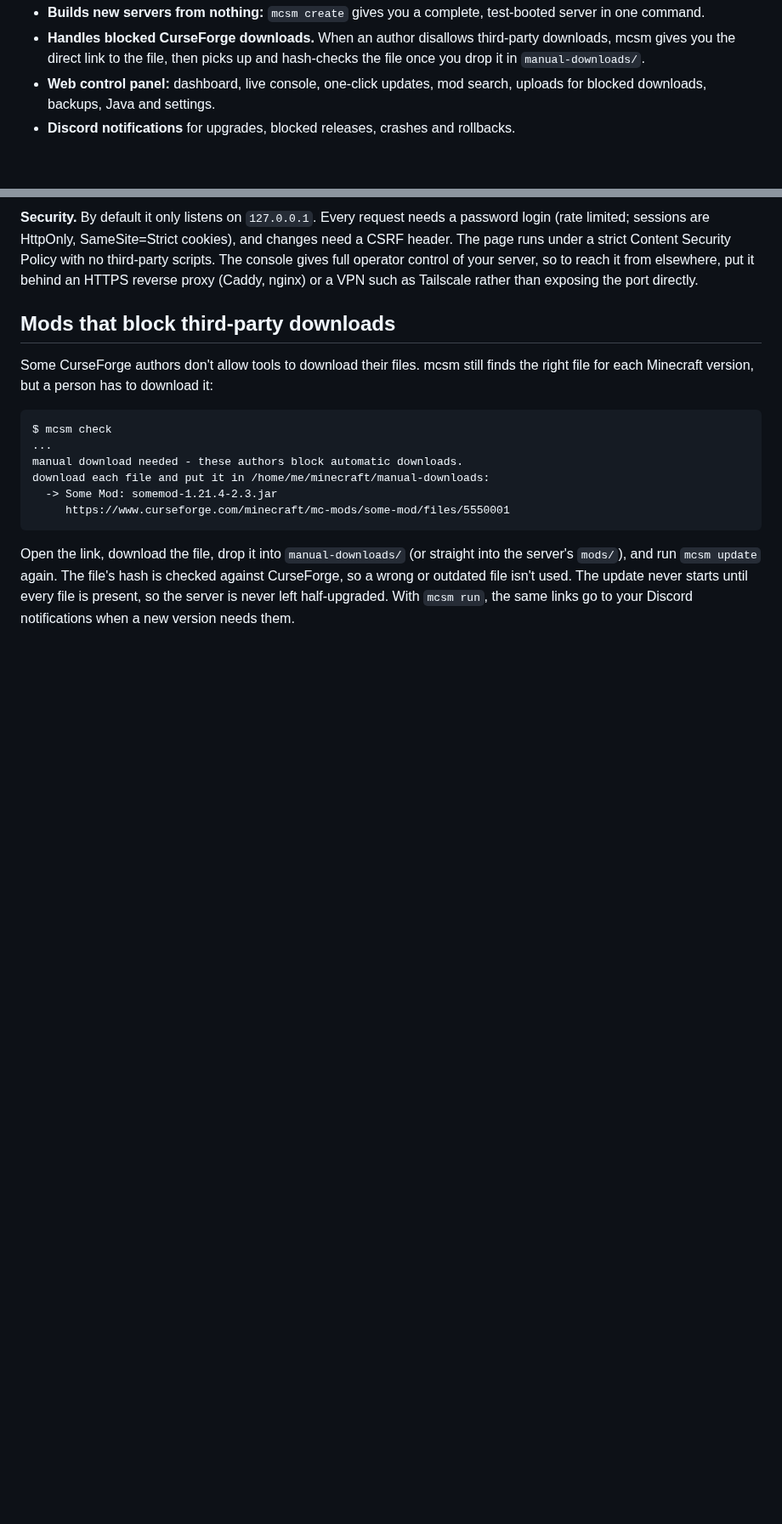
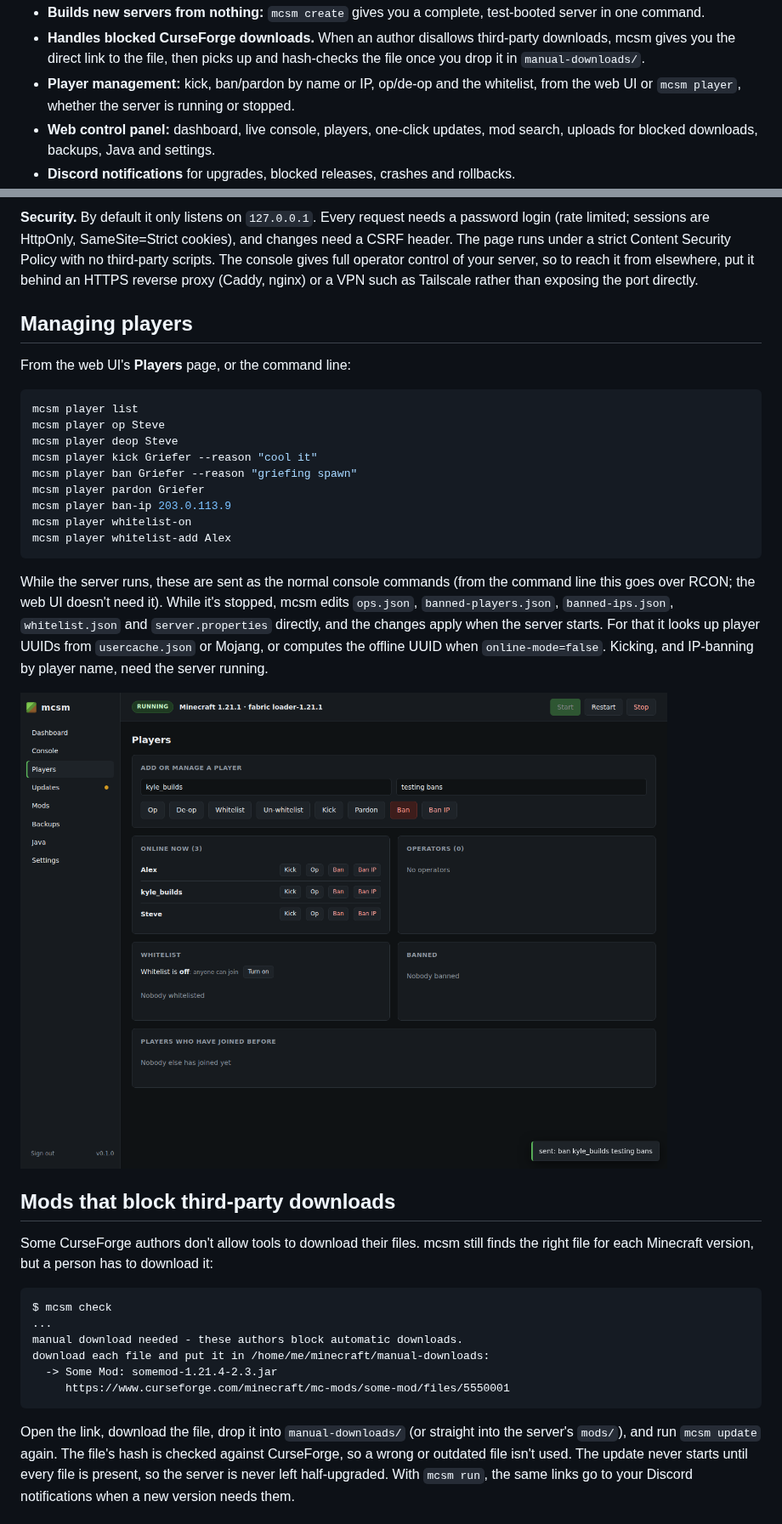
Before and after one commit to silverWRX03/mc-server-management, a Markdown page: README.md, 2 parts joined by grey strips. Shown at 85% size. Rendered like a GitHub page; pictures changed too: docs/web-players.png (added); blank space fills up the shorter version.

````diff
--- a/README.md
+++ b/README.md
@@ -48,7 +48,9 @@ ready to update to Minecraft 1.21.4 with fabric 0.16.14:
 - **Handles blocked CurseForge downloads.** When an author disallows third-party
   downloads, mcsm gives you the direct link to the file, then picks up and hash-checks
   the file once you drop it in `manual-downloads/`.
-- **Web control panel:** dashboard, live console, one-click updates, mod search,
+- **Player management:** kick, ban/pardon by name or IP, op/de-op and the whitelist,
+  from the web UI or `mcsm player`, whether the server is running or stopped.
+- **Web control panel:** dashboard, live console, players, one-click updates, mod search,
   uploads for blocked downloads, backups, Java and settings.
 - **Discord notifications** for upgrades, blocked releases, crashes and rollbacks.
 - **Leaves your files alone.** Only files mcsm installed (tracked in `mcsm.lock.json`)
@@ -143,6 +146,32 @@ changes need a CSRF header. The page runs under a strict Content Security Policy
 with no third-party scripts. The console gives full operator control of your
 server, so to reach it from elsewhere, put it behind an HTTPS reverse proxy (Caddy,
 nginx) or a VPN such as Tailscale rather than exposing the port directly.
+
+## Managing players
+
+From the web UI's **Players** page, or the command line:
+
+```sh
+mcsm player list
+mcsm player op Steve
+mcsm player deop Steve
+mcsm player kick Griefer --reason "cool it"
+mcsm player ban Griefer --reason "griefing spawn"
+mcsm player pardon Griefer
+mcsm player ban-ip 203.0.113.9
+mcsm player whitelist-on
+mcsm player whitelist-add Alex
+```
+
+While the server runs, these are sent as the normal console commands (from the
+command line this goes over RCON; the web UI doesn't need it). While it's stopped,
+mcsm edits `ops.json`, `banned-players.json`, `banned-ips.json`, `whitelist.json`
+and `server.properties` directly, and the changes apply when the server starts. For
+that it looks up player UUIDs from `usercache.json` or Mojang, or computes the
+offline UUID when `online-mode=false`. Kicking, and IP-banning by player name, need
+the server running.
+
+![Players page](docs/web-players.png)
 
 ## Mods that block third-party downloads
 
````
Also changed, not shown: other parts of README.md (+1 -0 lines), 7 other files.
